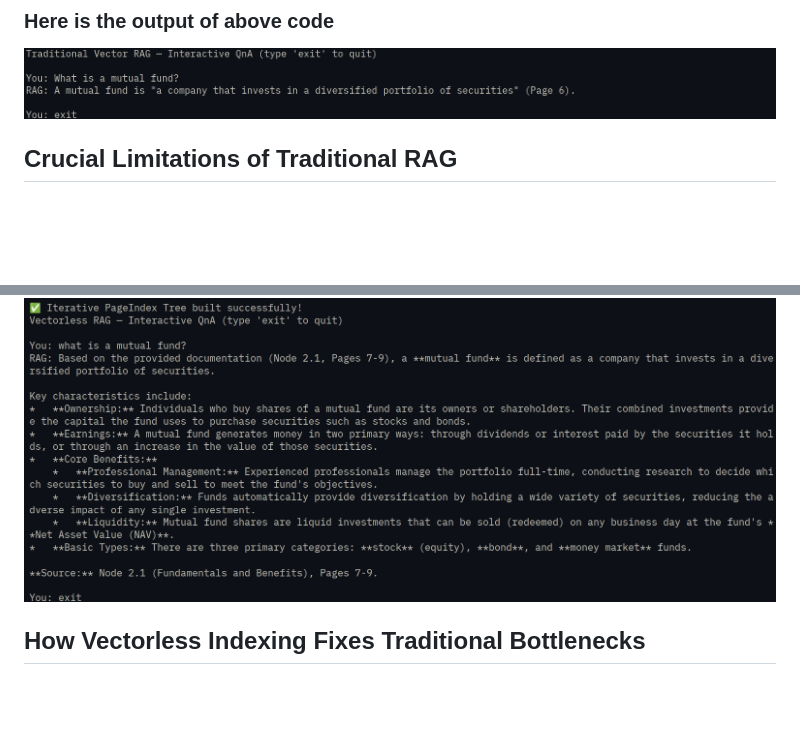
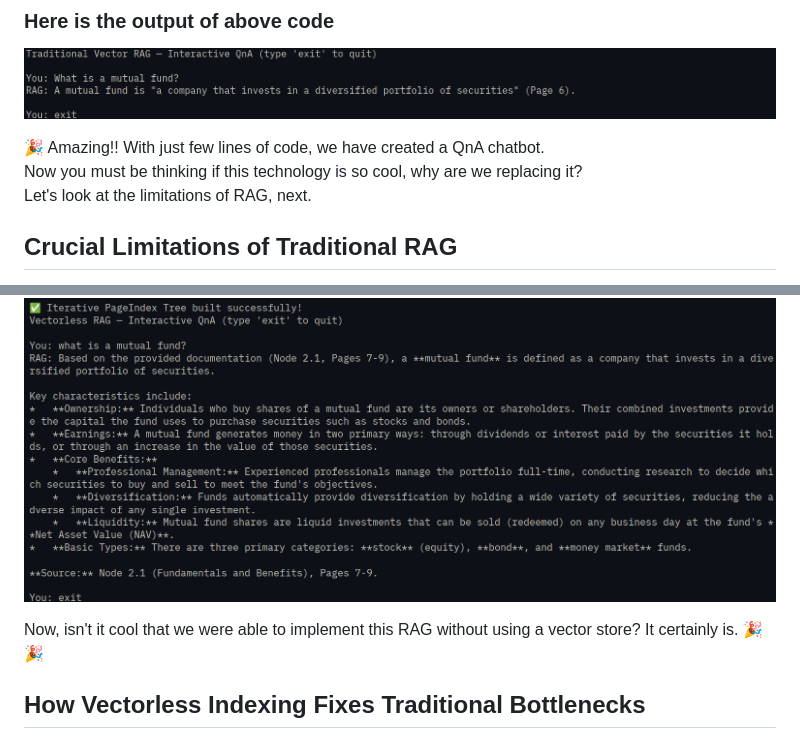
Before and after one commit to shakeelansari63/ShakeelAnsari.Me, a Markdown page: blogs/era-of-vectorless-rag.md, 2 parts joined by grey strips. Rendered like a GitHub page; blank space fills up the shorter version.

```diff
--- a/blogs/era-of-vectorless-rag.md
+++ b/blogs/era-of-vectorless-rag.md
@@ -129,6 +129,10 @@ When a user queries the application, the system converts the query into an embed
 
 ### Here is the output of above code
 ![Vector based RAG Output](images/4-3-rag-vector-output.png)
+
+🎉 Amazing!! With just few lines of code, we have created a QnA chatbot.
+Now you must be thinking if this technology is so cool, why are we replacing it?
+Let's look at the limitations of RAG, next.
 
 ## Crucial Limitations of Traditional RAG
 
@@ -380,6 +384,8 @@ At first glance, you should have noticed we did not employ any Vector store or a
 
 ![Sample Page Index Graph](images/4-5-rag-pageindex-output.png)
 
+Now, isn't it cool that we were able to implement this RAG without using a vector store? It certainly is. 🎉🎉
+
 ## How Vectorless Indexing Fixes Traditional Bottlenecks
 
 By shifting the system from numerical calculation toward reasoning navigation, we effectively bypass the structural bugs of basic text chunking:
```
